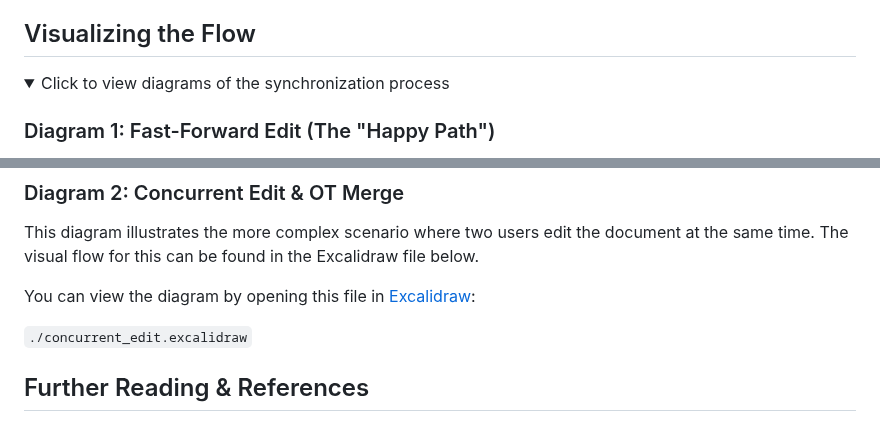
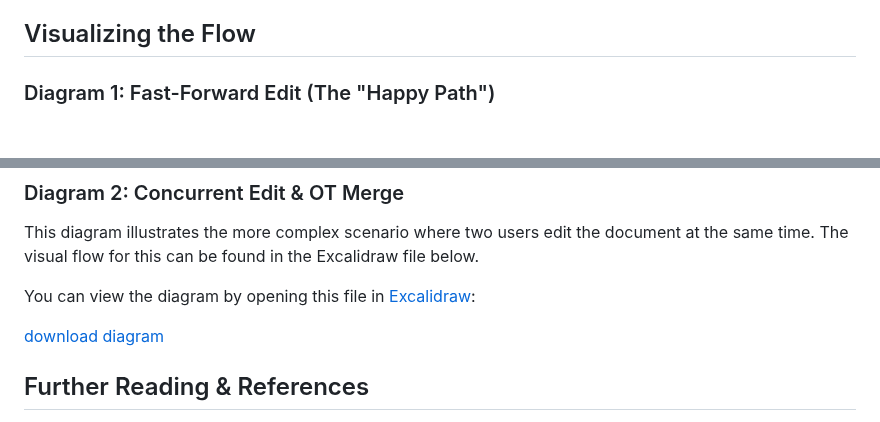
Before and after one commit to Bethel-nz/ink, a Markdown page: README.md, 2 parts joined by grey strips. Drawn GitHub-style; folded sections open; blank space fills up the shorter version.

Commit message:
Remove collapsible section for synchronization diagrams in README.md and provide direct download link for easier access

```diff
--- a/README.md
+++ b/README.md
@@ -140,9 +140,6 @@ The server is the single source of truth and is responsible for ordering all ope
 
 ## Visualizing the Flow
 
-<details>
-<summary>Click to view diagrams of the synchronization process</summary>
-
 ### Diagram 1: Fast-Forward Edit (The "Happy Path")
 
 This shows the simple case where a client sends changes based on the latest version. (Note: You will need to add `image.png` to the project root for this to display).
@@ -155,9 +152,7 @@ This diagram illustrates the more complex scenario where two users edit the docu
 
 You can view the diagram by opening this file in [Excalidraw](https://excalidraw.com/):
 
-`./concurrent_edit.excalidraw`
-
-</details>
+[download diagram](./concurrent_edit.excalidraw)
 
 ## Further Reading & References
 
```
